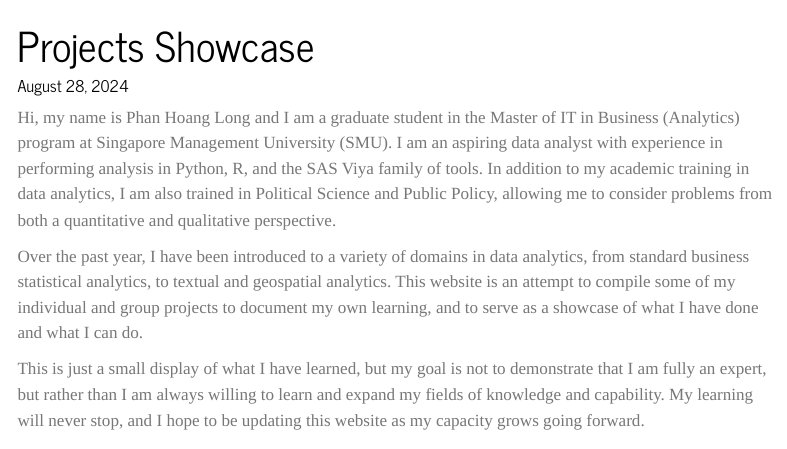
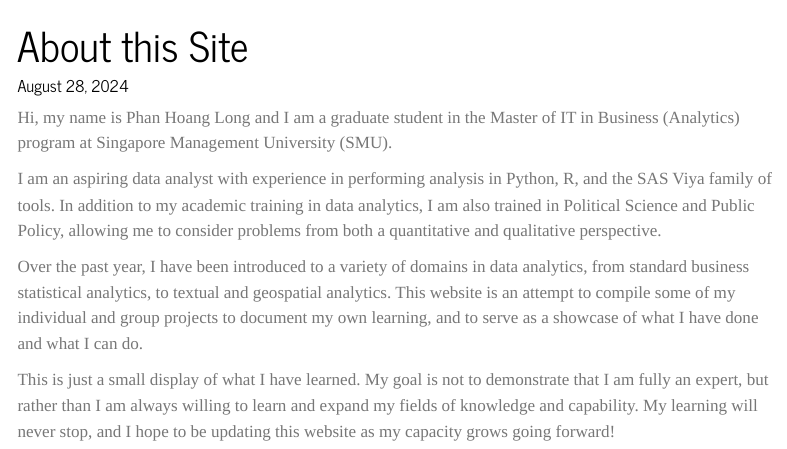
Before and after one commit to phlong2023/Personal_Projects, a Quarto document (index.qmd): the page in a window 1100 px wide, from its top. Rendered offline with R 4.5, knitr and Pandoc in place of Quarto, with nearby package versions; menus at the side of the page are left out.

Commit message:
Commit to change front page

```diff
--- a/index.qmd
+++ b/index.qmd
@@ -1,12 +1,14 @@
 ---
-title: "Projects Showcase"
+title: "About this Site"
 date-modified: 'last-modified'
 format: html
 editor: visual
 ---
 
-Hi, my name is Phan Hoang Long and I am a graduate student in the Master of IT in Business (Analytics) program at Singapore Management University (SMU). I am an aspiring data analyst with experience in performing analysis in Python, R, and the SAS Viya family of tools. In addition to my academic training in data analytics, I am also trained in Political Science and Public Policy, allowing me to consider problems from both a quantitative and qualitative perspective.
+Hi, my name is Phan Hoang Long and I am a graduate student in the Master of IT in Business (Analytics) program at Singapore Management University (SMU).
+
+I am an aspiring data analyst with experience in performing analysis in Python, R, and the SAS Viya family of tools. In addition to my academic training in data analytics, I am also trained in Political Science and Public Policy, allowing me to consider problems from both a quantitative and qualitative perspective.
 
 Over the past year, I have been introduced to a variety of domains in data analytics, from standard business statistical analytics, to textual and geospatial analytics. This website is an attempt to compile some of my individual and group projects to document my own learning, and to serve as a showcase of what I have done and what I can do.
 
-This is just a small display of what I have learned, but my goal is not to demonstrate that I am fully an expert, but rather than I am always willing to learn and expand my fields of knowledge and capability. My learning will never stop, and I hope to be updating this website as my capacity grows going forward.
+This is just a small display of what I have learned. My goal is not to demonstrate that I am fully an expert, but rather than I am always willing to learn and expand my fields of knowledge and capability. My learning will never stop, and I hope to be updating this website as my capacity grows going forward!
```
Also changed, not shown: 2 other files.
